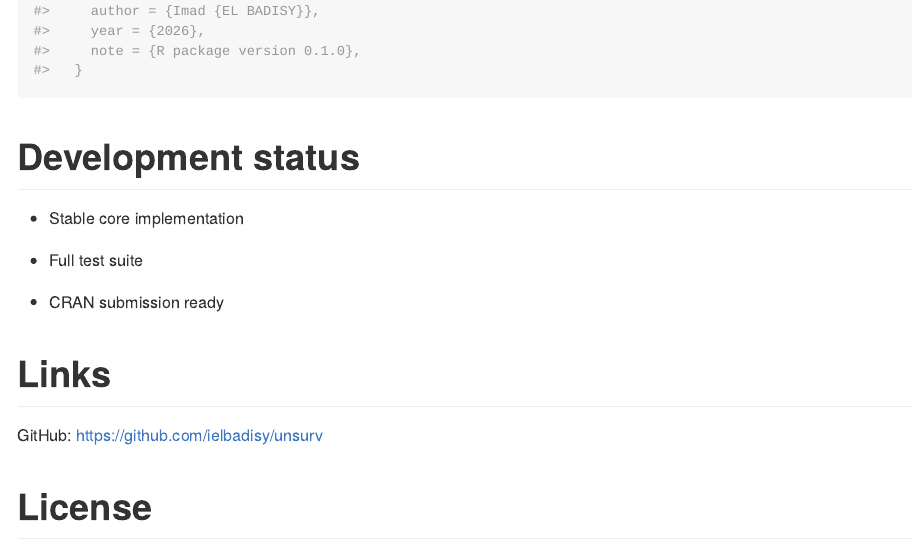
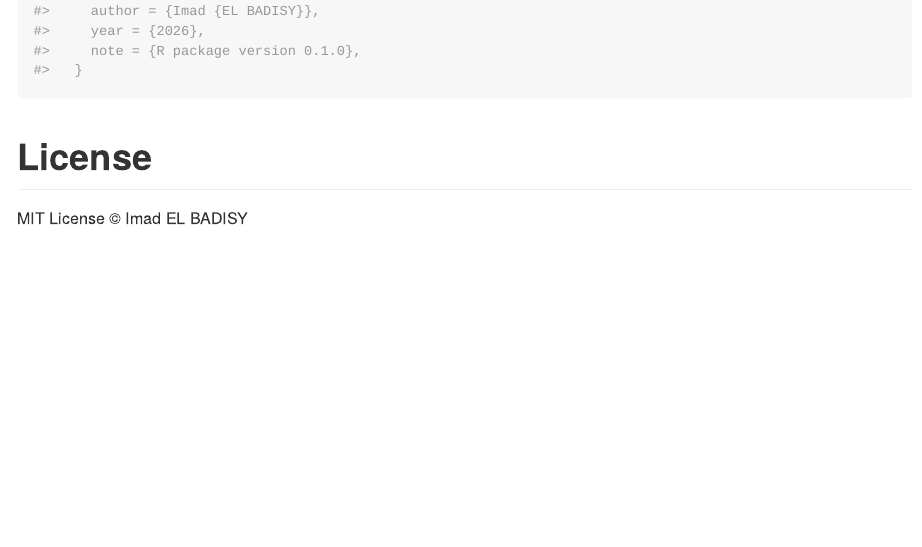
Before and after one commit to ielbadisy/unsurv, an R Markdown document (README.Rmd): the page in a window 1100 px wide, from 6120 px down. The pictures show the output file README.md that the author committed with the source, drawn offline in the style of GitHub; badge pictures from the web are left out.

Commit message:
Clean repo and refresh README

````diff
--- a/README.Rmd
+++ b/README.Rmd
@@ -226,20 +218,6 @@ citation("unsurv")
 ```
 
 
-# Development status
-
-- Stable core implementation
-
-- Full test suite
-
-- CRAN submission ready
-
-
-# Links
-
-GitHub: [https://github.com/ielbadisy/unsurv](https://github.com/ielbadisy/unsurv)
-
-
 # License
 
 MIT License © Imad EL BADISY
````
Also changed, not shown: README.md, README.Rmd (8 more changed lines), 1 other file.
